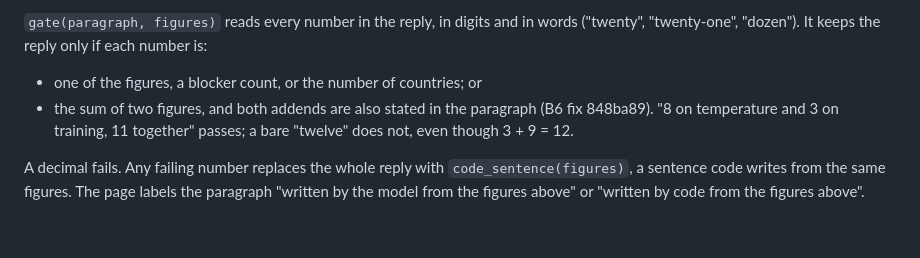
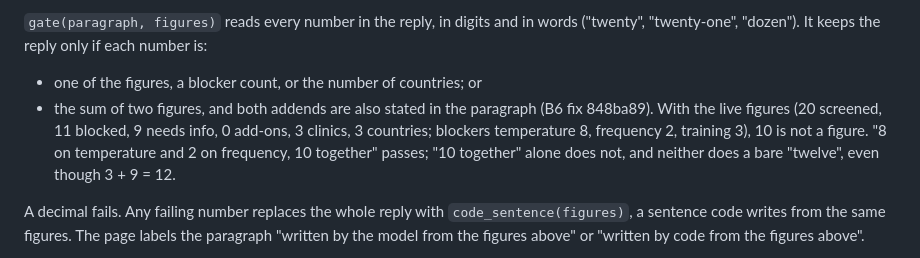
Before and after one commit to CodeManEthan/hacktn-fit-check, a Markdown page: docs/ai-pipeline.md, the part around the change. Drawn GitHub-style; blank space fills up the shorter version.

Commit message:
docs: [L4] the impact-gate example sums to a number that is not itself a figure
Co-Authored-By: Claude Opus 5.5 <noreply@anthropic.com>
Claude-Session: https://claude.ai/code/session_01QacSa7mXGp5otzTzf5xvjt

```diff
--- a/docs/ai-pipeline.md
+++ b/docs/ai-pipeline.md
@@ -125,7 +125,7 @@ Design §7.3. Code: [app/ai/impact.py](../app/ai/impact.py). Route: `GET /impact
 `gate(paragraph, figures)` reads every number in the reply, in digits and in words ("twenty", "twenty-one", "dozen"). It keeps the reply only if each number is:
 
 - one of the figures, a blocker count, or the number of countries; or
-- the sum of two figures, and both addends are also stated in the paragraph (B6 fix 848ba89). "8 on temperature and 3 on training, 11 together" passes; a bare "twelve" does not, even though 3 + 9 = 12.
+- the sum of two figures, and both addends are also stated in the paragraph (B6 fix 848ba89). With the live figures (20 screened, 11 blocked, 9 needs info, 0 add-ons, 3 clinics, 3 countries; blockers temperature 8, frequency 2, training 3), 10 is not a figure. "8 on temperature and 2 on frequency, 10 together" passes; "10 together" alone does not, and neither does a bare "twelve", even though 3 + 9 = 12.
 
 A decimal fails. Any failing number replaces the whole reply with `code_sentence(figures)`, a sentence code writes from the same figures. The page labels the paragraph "written by the model from the figures above" or "written by code from the figures above".
 
```
